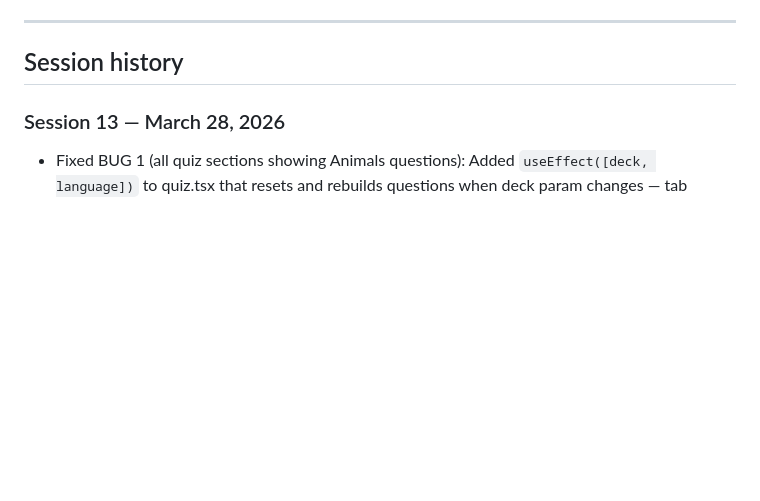
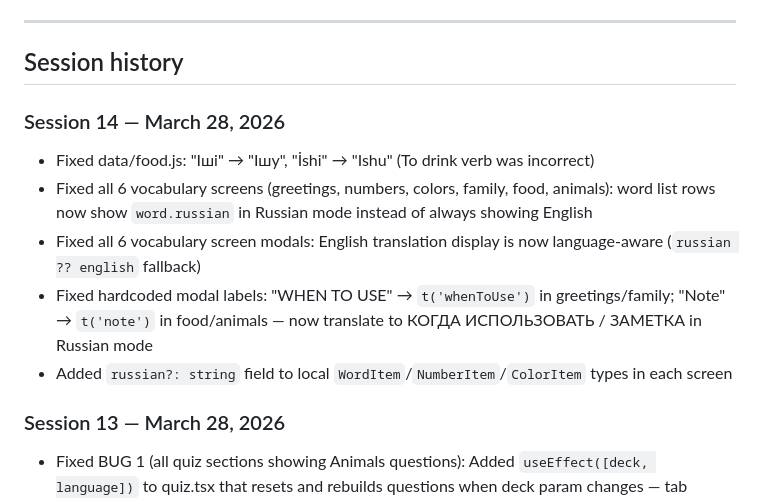
Before and after one commit to tuibekovsanzhar/kazakh-learning-app, a Markdown page: CLAUDE.md, the part around the change. Rendered like a GitHub page; blank space fills up the shorter version.

Commit message:
chore: update CLAUDE.md with session 14 history
Co-Authored-By: Claude Sonnet 4.6 <noreply@anthropic.com>

```diff
--- a/CLAUDE.md
+++ b/CLAUDE.md
@@ -136,6 +136,13 @@ kazakh-learning-app/
 ---
 
 ## Session history
+
+### Session 14 — March 28, 2026
+- Fixed data/food.js: "Іші" → "Ішу", "İshi" → "Ishu" (To drink verb was incorrect)
+- Fixed all 6 vocabulary screens (greetings, numbers, colors, family, food, animals): word list rows now show `word.russian` in Russian mode instead of always showing English
+- Fixed all 6 vocabulary screen modals: English translation display is now language-aware (`russian ?? english` fallback)
+- Fixed hardcoded modal labels: "WHEN TO USE" → `t('whenToUse')` in greetings/family; "Note" → `t('note')` in food/animals — now translate to КОГДА ИСПОЛЬЗОВАТЬ / ЗАМЕТКА in Russian mode
+- Added `russian?: string` field to local `WordItem`/`NumberItem`/`ColorItem` types in each screen
 
 ### Session 13 — March 28, 2026
 - Fixed BUG 1 (all quiz sections showing Animals questions): Added `useEffect([deck, language])` to quiz.tsx that resets and rebuilds questions when deck param changes — tab screens persist in memory so the `useState` initializer alone was not enough
```
